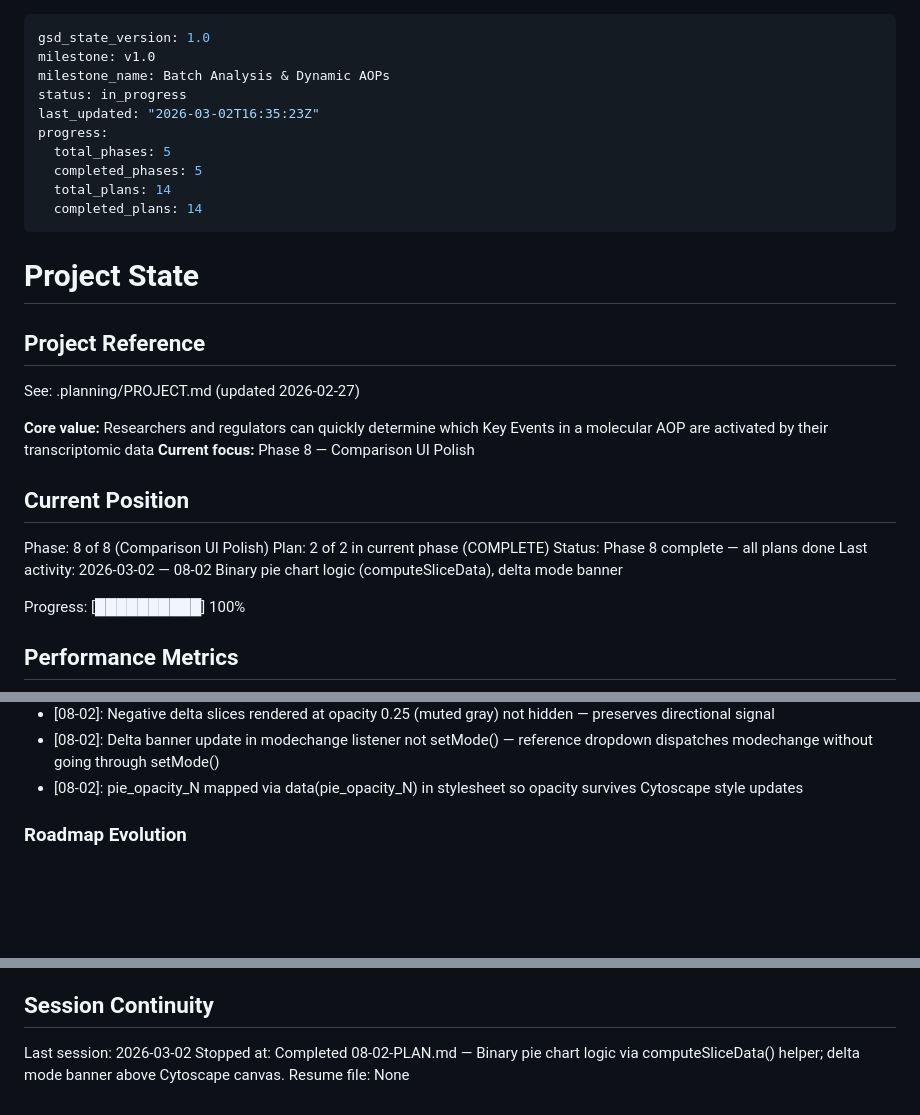
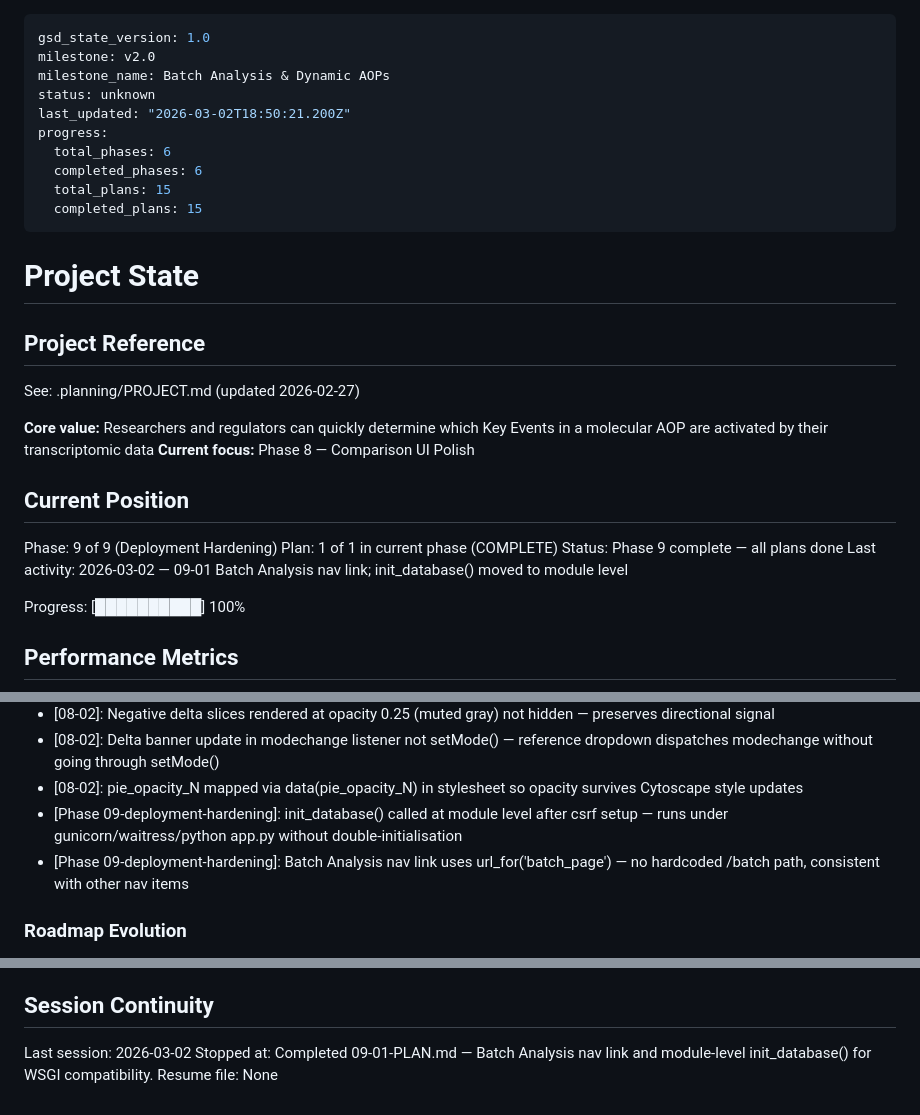
Before and after one commit to marvinm2/molAOP-analyser, a Markdown page: .planning/STATE.md, 3 parts joined by grey strips. Drawn GitHub-style; blank space fills up the shorter version.

Commit message:
docs(09-01): complete deployment hardening nav and DB init plan
- Add 09-01-SUMMARY.md with task commits, decisions, self-check
- Update STATE.md: phase 9, session continuity, decisions logged
- Update ROADMAP.md: phase 9 complete (1/1 plans)

```diff
--- a/.planning/STATE.md
+++ b/.planning/STATE.md
@@ -1,14 +1,14 @@
 ---
 gsd_state_version: 1.0
-milestone: v1.0
+milestone: v2.0
 milestone_name: Batch Analysis & Dynamic AOPs
-status: in_progress
-last_updated: "2026-03-02T16:35:23Z"
+status: unknown
+last_updated: "2026-03-02T18:50:21.200Z"
 progress:
-  total_phases: 5
-  completed_phases: 5
-  total_plans: 14
-  completed_plans: 14
+  total_phases: 6
+  completed_phases: 6
+  total_plans: 15
+  completed_plans: 15
 ---
 
 # Project State
@@ -22,10 +22,10 @@ See: .planning/PROJECT.md (updated 2026-02-27)
 
 ## Current Position
 
-Phase: 8 of 8 (Comparison UI Polish)
-Plan: 2 of 2 in current phase (COMPLETE)
-Status: Phase 8 complete — all plans done
-Last activity: 2026-03-02 — 08-02 Binary pie chart logic (computeSliceData), delta mode banner
+Phase: 9 of 9 (Deployment Hardening)
+Plan: 1 of 1 in current phase (COMPLETE)
+Status: Phase 9 complete — all plans done
+Last activity: 2026-03-02 — 09-01 Batch Analysis nav link; init_database() moved to module level
 
 Progress: [██████████] 100%
 
@@ -101,6 +101,8 @@ Recent decisions affecting current work:
 - [08-02]: Negative delta slices rendered at opacity 0.25 (muted gray) not hidden — preserves directional signal
 - [08-02]: Delta banner update in modechange listener not setMode() — reference dropdown dispatches modechange without going through setMode()
 - [08-02]: pie_opacity_N mapped via data(pie_opacity_N) in stylesheet so opacity survives Cytoscape style updates
+- [Phase 09-deployment-hardening]: init_database() called at module level after csrf setup — runs under gunicorn/waitress/python app.py without double-initialisation
+- [Phase 09-deployment-hardening]: Batch Analysis nav link uses url_for('batch_page') — no hardcoded /batch path, consistent with other nav items
 
 ### Roadmap Evolution
 
@@ -120,5 +122,5 @@ None.
 ## Session Continuity
 
 Last session: 2026-03-02
-Stopped at: Completed 08-02-PLAN.md — Binary pie chart logic via computeSliceData() helper; delta mode banner above Cytoscape canvas.
+Stopped at: Completed 09-01-PLAN.md — Batch Analysis nav link and module-level init_database() for WSGI compatibility.
 Resume file: None
```
Also changed, not shown: .planning/ROADMAP.md (+3 -3 lines), 1 other file.
